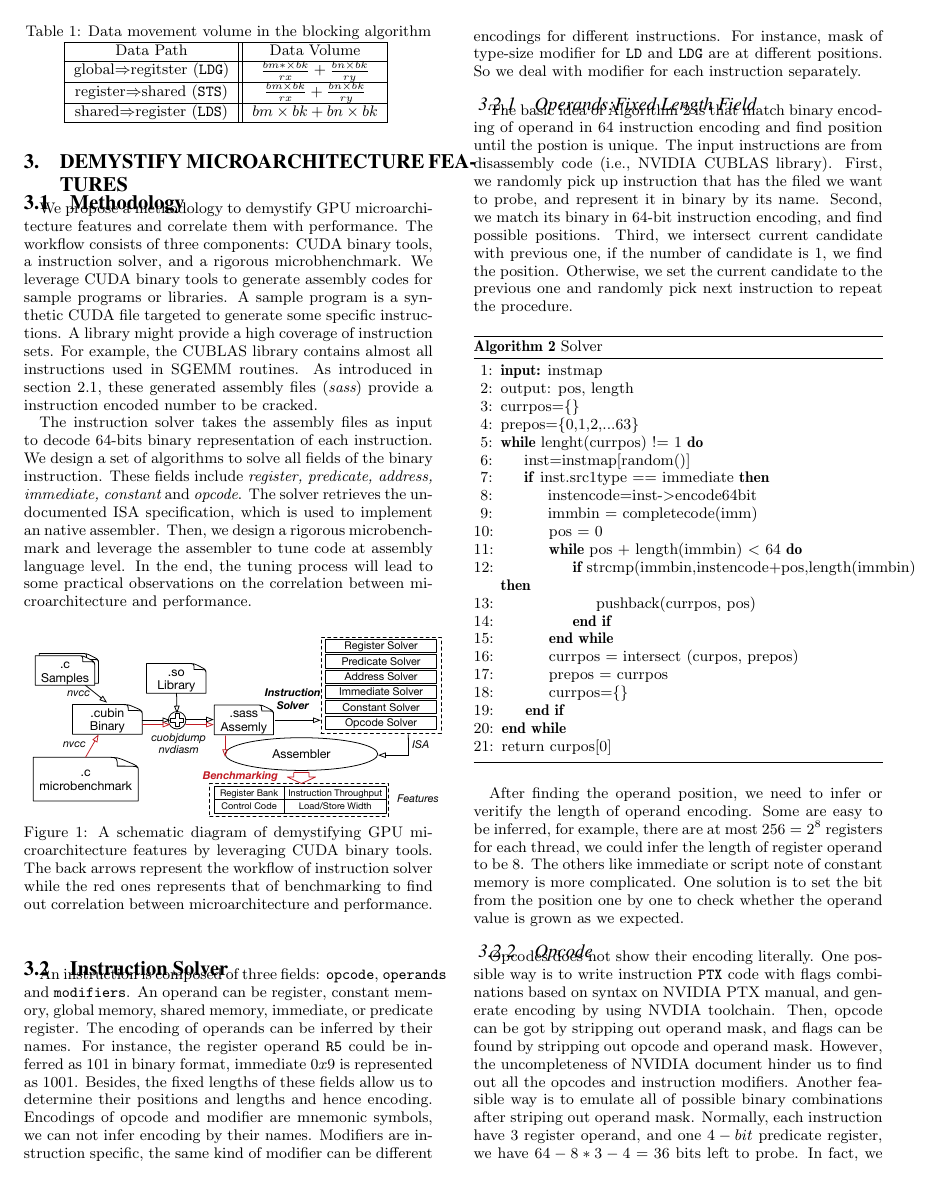
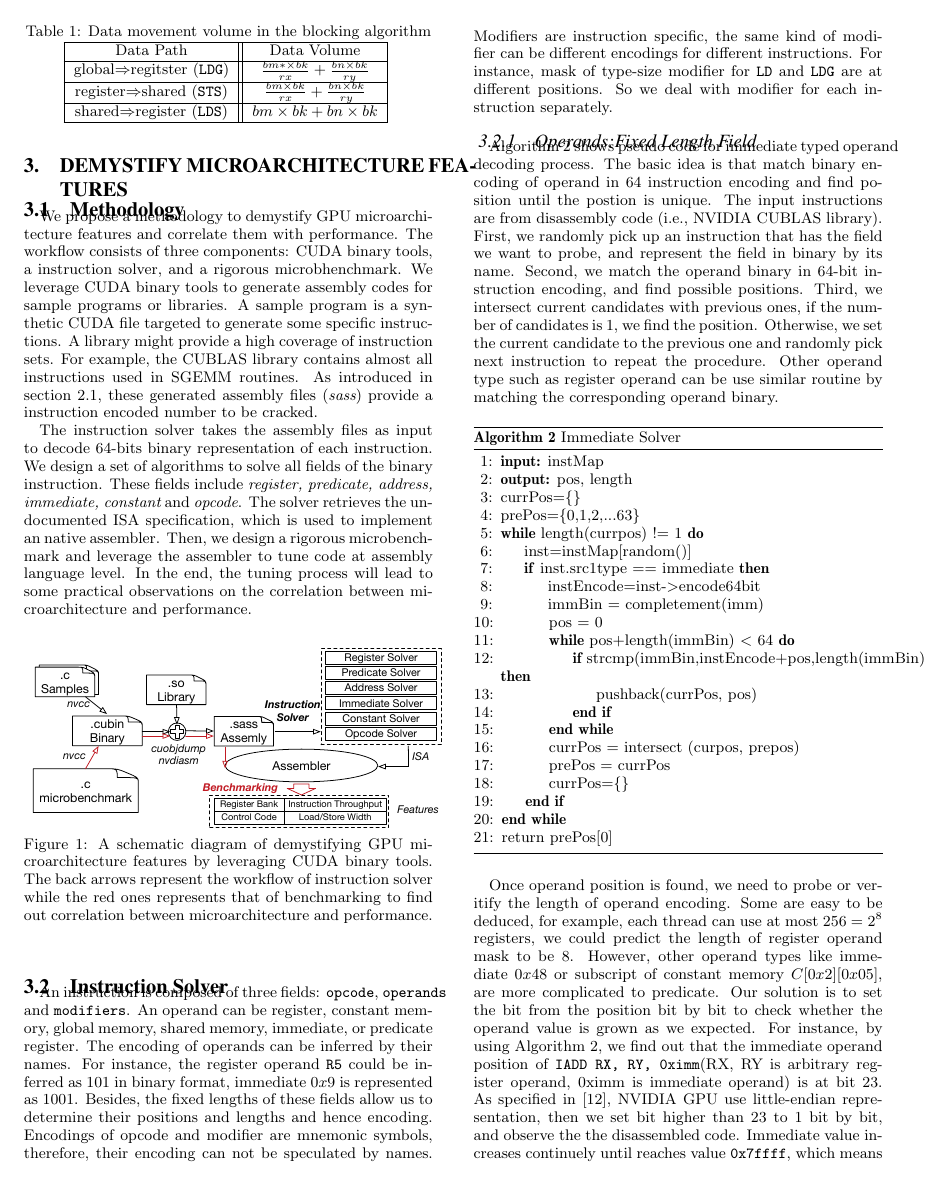
Before and after one commit to fruitfly1026/SGEMM, a LaTeX paper (sgemm.tex, which reads text/solver.tex): page 3 of 10. Compiled offline with pdfLaTeX.

Commit message:
Operand solver revised

```diff
--- a/text/solver.tex
+++ b/text/solver.tex
@@ -1,48 +1,47 @@
 \subsection{Instruction Solver}
 An instruction is composed of three fields: {\tt opcode}, {\tt operands} and {\tt modifiers}. An operand can be register, constant memory, global memory, shared memory, immediate, or predicate register.
 The encoding of operands can be inferred by their names. For instance, the register operand {\tt R5} could be
-inferred as $101$ in binary format, immediate $0x9$ is represented as $1001$. Besides, the fixed lengths of these fields allow us to determine their positions and lengths and hence encoding. Encodings of opcode and modifier are mnemonic symbols, we can not infer encoding by their names. Modifiers are instruction specific, the same kind of modifier can be different encodings for different instructions. For instance, mask of type-size
+inferred as $101$ in binary format, immediate $0x9$ is represented as $1001$. Besides, the fixed lengths of these fields allow us to determine their positions and lengths and hence encoding. Encodings of opcode and modifier are mnemonic symbols, therefore, their encoding can not be speculated by names. Modifiers are instruction specific, the same kind of modifier can be different encodings for different instructions. For instance, mask of type-size
 modifier for {\tt LD} and {\tt LDG} are at different positions. So we deal with modifier for each instruction separately.
 
 \subsubsection{Operands:Fixed Length Field}
-
-The basic idea of Algorithm~\ref{algo:int_solver} is that match binary encoding of operand in $64$ instruction encoding and find
+Algorithm~\ref{algo:int_solver} shows pseudo code for immediate typed operand decoding process.
+The basic idea is that match binary encoding of operand in $64$ instruction encoding and find
 position until the postion is unique. The input instructions are from disassembly code (i.e., NVIDIA CUBLAS library).
-First, we randomly pick up instruction that has the filed we want to probe, and represent it in binary by its name. Second, we match its binary in $64$-bit instruction encoding, and find possible positions. Third, we intersect current candidate with previous one, if the number of candidate is $1$, we find the position. Otherwise, we set the current candidate to the previous one and randomly pick next instruction to repeat the procedure.
+First, we randomly pick up an instruction that has the field we want to probe, and represent the field in binary by its name. Second, we match the operand binary in $64$-bit instruction encoding, and find possible positions. Third, we intersect current candidates with previous ones, if the number of candidates is $1$, we find the position. Otherwise, we set the current candidate to the previous one and randomly pick next instruction to repeat the procedure.
+Other operand type such as register operand can be use similar routine by matching the corresponding operand binary.
 
 \begin{algorithm}
-      \caption{Solver}
+      \caption{Immediate Solver}
       \label{algo:int_solver}
   \begin{algorithmic}[1]
-	  \State \textbf{input:} instmap
-      \State output: pos, length
-      \State currpos=\{\}
-      \State prepos=\{0,1,2,...63\}
-      \While {lenght(currpos) != 1}
-      \State inst=instmap[random()]
+	  \State \textbf{input:} instMap
+      \State \textbf{output:} pos, length
+      \State currPos=\{\}
+      \State prePos=\{0,1,2,...63\}
+      \While {length(currpos) != 1}
+      \State inst=instMap[random()]
       \If {inst.src1type == immediate}
-      \State instencode=inst->encode64bit
-      \State immbin = completecode(imm)
+      \State instEncode=inst->encode64bit
+      \State immBin = completement(imm)
       \State pos = 0
-      \While {pos + length(immbin) < 64}
-      \If {strcmp(immbin,instencode+pos,length(immbin)}
-      \State pushback(currpos, pos)
+      \While {pos+length(immBin) < 64}
+      \If {strcmp(immBin,instEncode+pos,length(immBin)}
+      \State pushback(currPos, pos)
       \EndIf
       \EndWhile
-      \State currpos = intersect (curpos, prepos)
-      \State prepos = currpos
-      \State currpos=\{\}
+      \State currPos = intersect (curpos, prepos)
+      \State prePos = currPos
+      \State currPos=\{\}
       \EndIf
       \EndWhile
-      \State return curpos[0]
+      \State return prePos[0]
   \end{algorithmic}
 \end{algorithm}
 
-
-After finding the operand position, we need to infer or veritify the length of operand encoding. Some are easy to be
-inferred, for example, there are at most $256=2^{8}$ registers for each thread, we could infer the length of register operand to be $8$.
-The others like immediate or script note of constant memory is more complicated. One solution is to set the bit from the
-position one by one to check whether the operand value is grown as we expected.
+Once operand position is found, we need to probe or veritify the length of operand encoding. Some are easy to be
+deduced, for example, each thread can use at most $256=2^{8}$ registers, we could predict the length of register operand mask to be $8$.
+However, other operand types like immediate $0x48$ or subscript of constant memory $C[0x2][0x05]$, are more complicated to predicate. Our solution is to set the bit from the position bit by bit to check whether the operand value is grown as we expected. For instance, by using Algorithm~\ref{algo:int_solver}, we find out that the immediate operand position of {\tt IADD RX, RY, 0ximm}(RX, RY is arbitrary register operand, 0ximm is immediate operand) is at bit $23$. As specified in~\cite{cuda2015programming}, NVIDIA GPU use little-endian representation, then we set bit higher than $23$ to $1$ bit by bit, and observe the the disassembled code. Immediate value increases continuely until reaches value {\tt 0x7ffff}, which means that $41\sim23$ is for integer immediate. Even we set bit $42$ to $1$, no {\tt fffff} immediate is got.
 
 \subsubsection{Opcode}
 Opcodes does not show their encoding literally. One possible way is to write instruction {\tt PTX} code with flags
```
